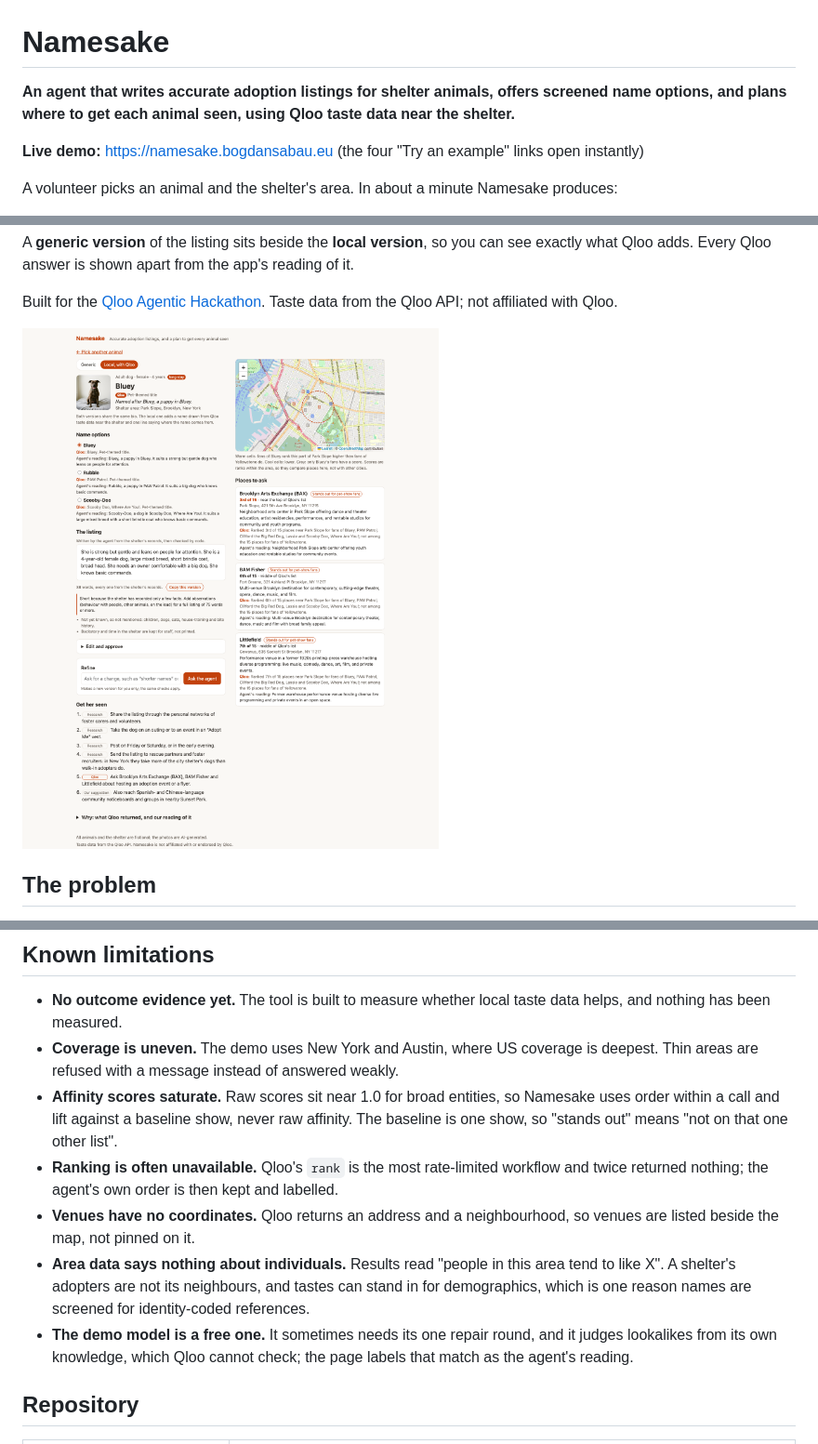
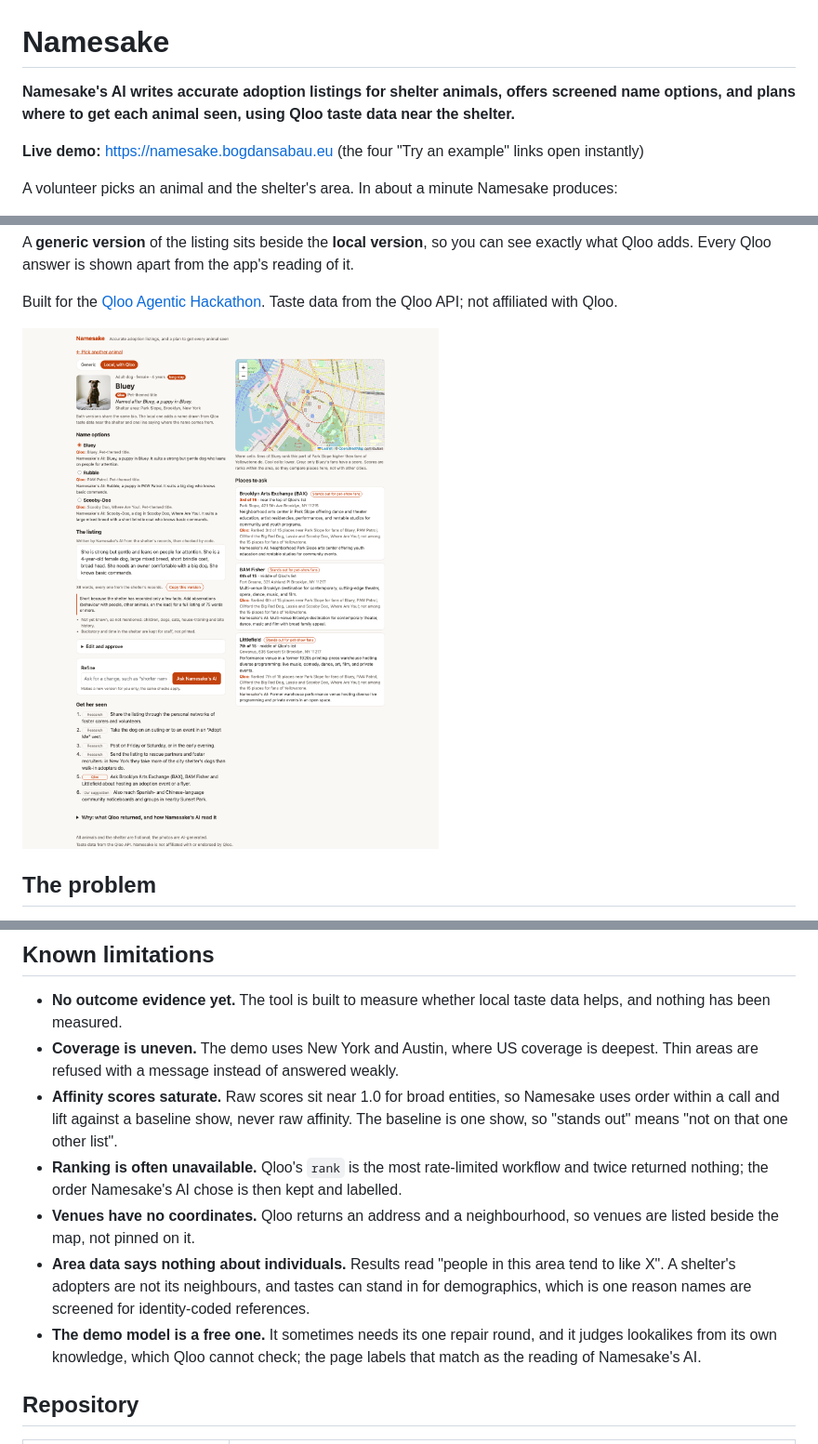
Before and after one commit to bsabau/namesake, a Markdown page: README.md, 3 parts joined by grey strips. Shown at 93% size. GitHub-like rendering; pictures changed too: docs/img/result.png.

```diff
--- a/README.md
+++ b/README.md
@@ -1,6 +1,6 @@
 # Namesake
 
-**An agent that writes accurate adoption listings for shelter animals, offers screened name options, and plans where to get each animal seen, using Qloo taste data near the shelter.**
+**Namesake's AI writes accurate adoption listings for shelter animals, offers screened name options, and plans where to get each animal seen, using Qloo taste data near the shelter.**
 
 **Live demo:** https://namesake.bogdansabau.eu (the four "Try an example" links open instantly)
 
@@ -14,7 +14,7 @@ A **generic version** of the listing sits beside the **local version**, so you c
 
 Built for the [Qloo Agentic Hackathon](https://qloo-hackathon.devpost.com/). Taste data from the Qloo API; not affiliated with Qloo.
 
-![The result screen for the lead dog in Park Slope: the local listing with its Qloo-sourced name, name options with Qloo's answer and the agent's reading kept apart, the lift map, three venues with their Qloo rank, and the exposure checklist](docs/img/result.png)
+![The result screen for the lead dog in Park Slope: the local listing with its Qloo-sourced name, name options with Qloo's answer and the reading of Namesake's AI kept apart, the lift map, three venues with their Qloo rank, and the exposure checklist](docs/img/result.png)
 
 ## The problem
 
@@ -123,10 +123,10 @@ The image holds Python, Node and the pinned harness. The demo runs this image on
 - **No outcome evidence yet.** The tool is built to measure whether local taste data helps, and nothing has been measured.
 - **Coverage is uneven.** The demo uses New York and Austin, where US coverage is deepest. Thin areas are refused with a message instead of answered weakly.
 - **Affinity scores saturate.** Raw scores sit near 1.0 for broad entities, so Namesake uses order within a call and lift against a baseline show, never raw affinity. The baseline is one show, so "stands out" means "not on that one other list".
-- **Ranking is often unavailable.** Qloo's `rank` is the most rate-limited workflow and twice returned nothing; the agent's own order is then kept and labelled.
+- **Ranking is often unavailable.** Qloo's `rank` is the most rate-limited workflow and twice returned nothing; the order Namesake's AI chose is then kept and labelled.
 - **Venues have no coordinates.** Qloo returns an address and a neighbourhood, so venues are listed beside the map, not pinned on it.
 - **Area data says nothing about individuals.** Results read "people in this area tend to like X". A shelter's adopters are not its neighbours, and tastes can stand in for demographics, which is one reason names are screened for identity-coded references.
-- **The demo model is a free one.** It sometimes needs its one repair round, and it judges lookalikes from its own knowledge, which Qloo cannot check; the page labels that match as the agent's reading.
+- **The demo model is a free one.** It sometimes needs its one repair round, and it judges lookalikes from its own knowledge, which Qloo cannot check; the page labels that match as the reading of Namesake's AI.
 
 ## Repository
 
```
Also changed, not shown: other parts of README.md (+9 -9 lines), docs/devpost.md (+8 -8 lines), docs/video-script.md (+4 -4 lines), 12 other files.
